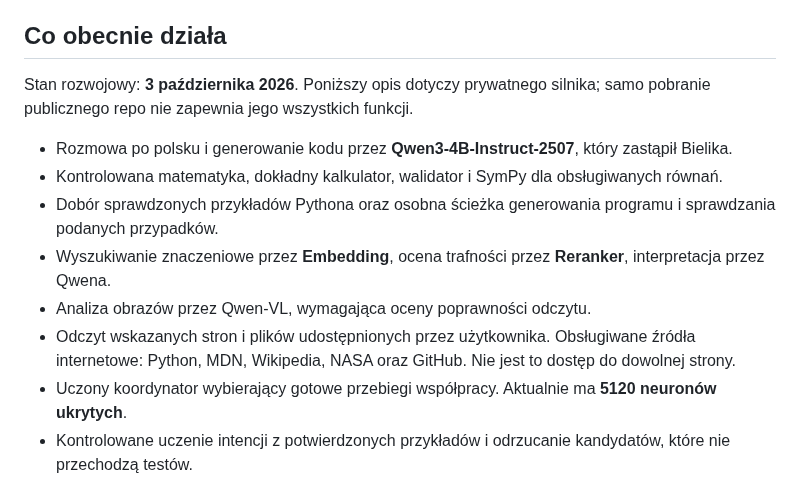
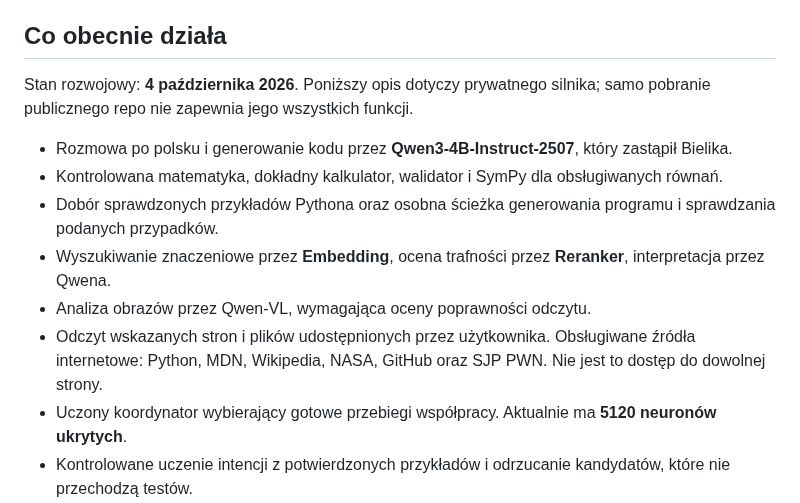
Before and after one commit to jbackk-lang/AI-SI, a Markdown page: README.md, the part around one of its changes. Drawn GitHub-style.

```diff
--- a/README.md
+++ b/README.md
@@ -6,14 +6,14 @@ SI to eksperymentalny warsztat łączący język, matematykę, programowanie i a
 
 ## Co obecnie działa
 
-Stan rozwojowy: **3 października 2026**. Poniższy opis dotyczy prywatnego silnika; samo pobranie publicznego repo nie zapewnia jego wszystkich funkcji.
+Stan rozwojowy: **4 października 2026**. Poniższy opis dotyczy prywatnego silnika; samo pobranie publicznego repo nie zapewnia jego wszystkich funkcji.
 
 - Rozmowa po polsku i generowanie kodu przez **Qwen3-4B-Instruct-2507**, który zastąpił Bielika.
 - Kontrolowana matematyka, dokładny kalkulator, walidator i SymPy dla obsługiwanych równań.
 - Dobór sprawdzonych przykładów Pythona oraz osobna ścieżka generowania programu i sprawdzania podanych przypadków.
 - Wyszukiwanie znaczeniowe przez **Embedding**, ocena trafności przez **Reranker**, interpretacja przez Qwena.
 - Analiza obrazów przez Qwen-VL, wymagająca oceny poprawności odczytu.
-- Odczyt wskazanych stron i plików udostępnionych przez użytkownika. Obsługiwane źródła internetowe: Python, MDN, Wikipedia, NASA oraz GitHub. Nie jest to dostęp do dowolnej strony.
+- Odczyt wskazanych stron i plików udostępnionych przez użytkownika. Obsługiwane źródła internetowe: Python, MDN, Wikipedia, NASA, GitHub oraz SJP PWN. Nie jest to dostęp do dowolnej strony.
 - Uczony koordynator wybierający gotowe przebiegi współpracy. Aktualnie ma **5120 neuronów ukrytych**.
 - Kontrolowane uczenie intencji z potwierdzonych przykładów i odrzucanie kandydatów, które nie przechodzą testów.
 
```
Also changed, not shown: other parts of README.md (+25 -0 lines).
